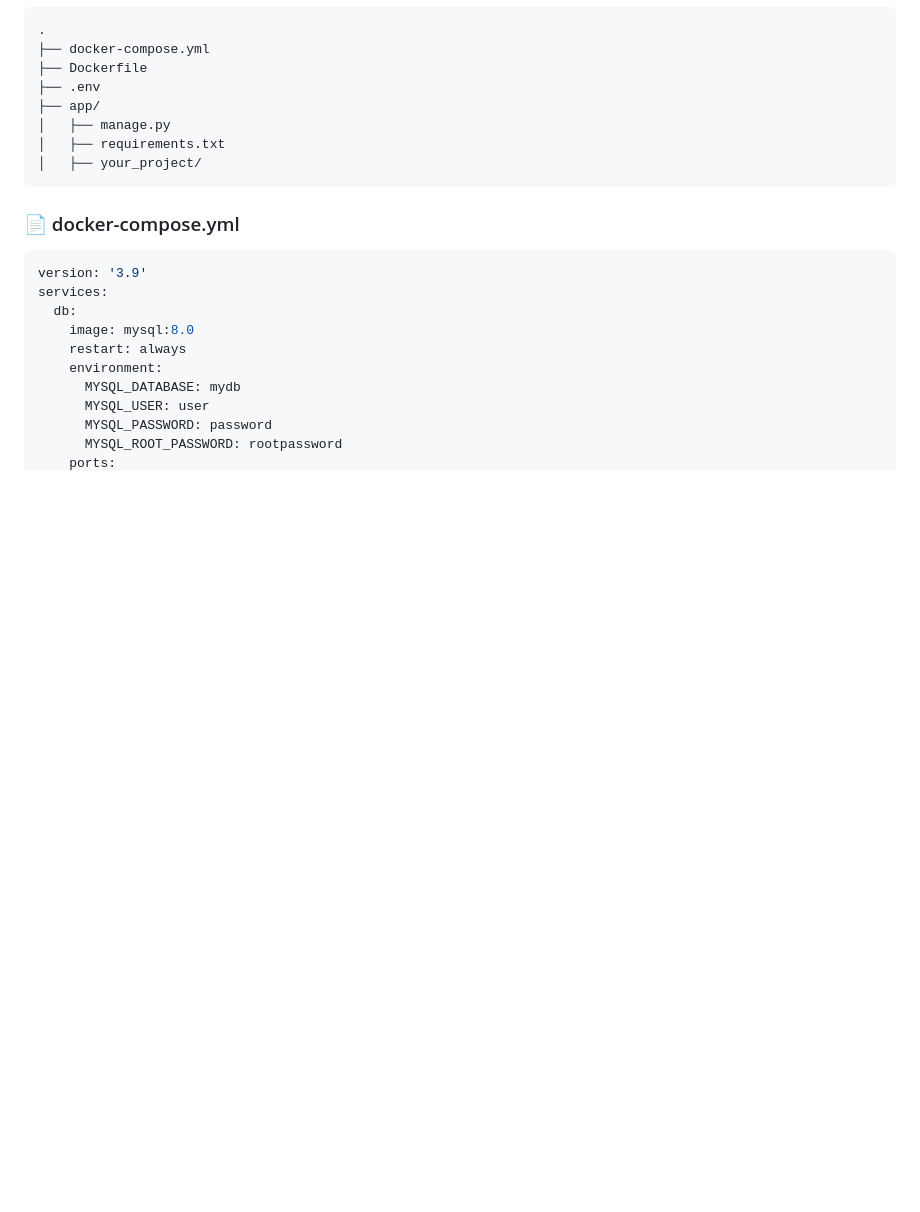
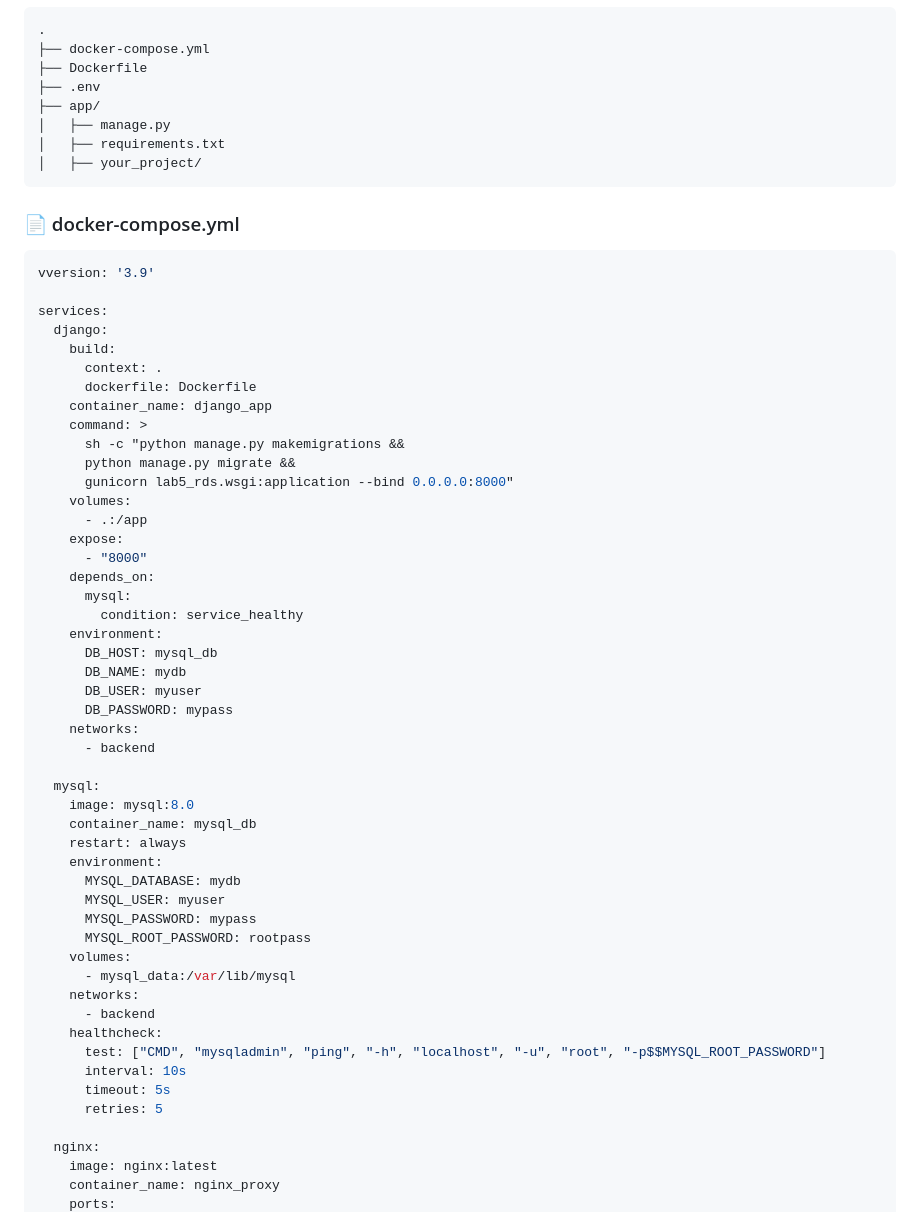
Before and after one commit to guderian120/Django_RDS_Project, a Markdown page: Readme.md, the part around the change printed below. Rendered like a GitHub page; blank space fills up the shorter version.

````diff
--- a/Readme.md
+++ b/Readme.md
@@ -31,14 +31,53 @@ This project demonstrates how to build and deploy a Django application backed by
 ### 📄 docker-compose.yml
 
 ```yaml
-version: '3.9'
+vversion: '3.9'
+
 services:
-  db:
+  django:
+    build:
+      context: .
+      dockerfile: Dockerfile
+    container_name: django_app
+    command: >
+      sh -c "python manage.py makemigrations &&
+      python manage.py migrate &&
+      gunicorn lab5_rds.wsgi:application --bind 0.0.0.0:8000"
+    volumes:
+      - .:/app
+    expose:
+      - "8000"
+    depends_on:
+      mysql:
+        condition: service_healthy
+    environment:
+      DB_HOST: mysql_db
+      DB_NAME: mydb
+      DB_USER: myuser
+      DB_PASSWORD: mypass
+    networks:
+      - backend
+
+  mysql:
     image: mysql:8.0
+    container_name: mysql_db
     restart: always
     environment:
       MYSQL_DATABASE: mydb
-      MYSQL_USER: user
-      MYSQL_PASSWORD: password
-      MYSQL_ROOT_PASSWORD: rootpassword
+      MYSQL_USER: myuser
+      MYSQL_PASSWORD: mypass
+      MYSQL_ROOT_PASSWORD: rootpass
+    volumes:
+      - mysql_data:/var/lib/mysql
+    networks:
+      - backend
+    healthcheck:
+      test: ["CMD", "mysqladmin", "ping", "-h", "localhost", "-u", "root", "-p$$MYSQL_ROOT_PASSWORD"]
+      interval: 10s
+      timeout: 5s
+      retries: 5
+
+  nginx:
+    image: nginx:latest
+    container_name: nginx_proxy
     ports:
````
Also changed, not shown: other parts of Readme.md (+34 -22 lines).
